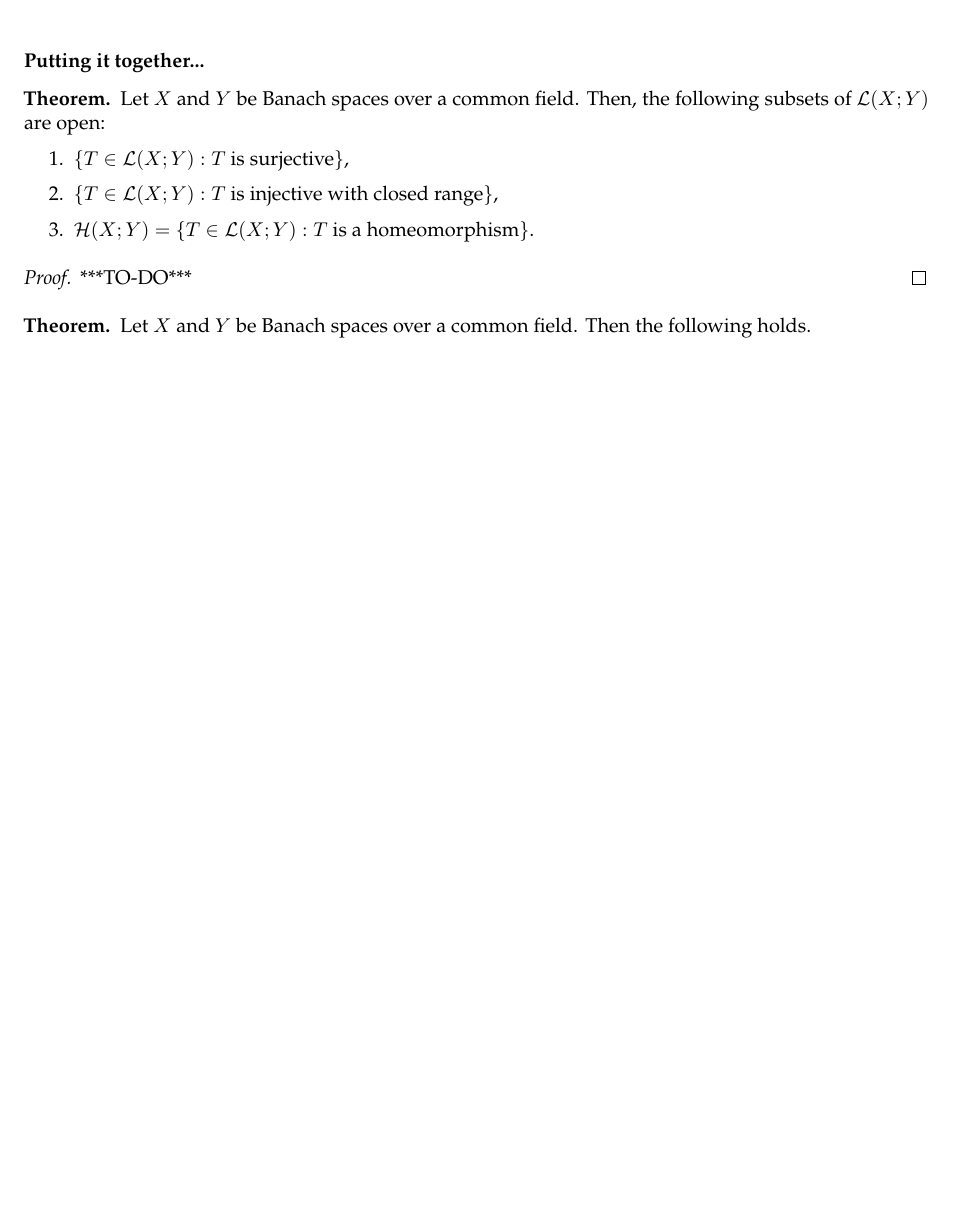
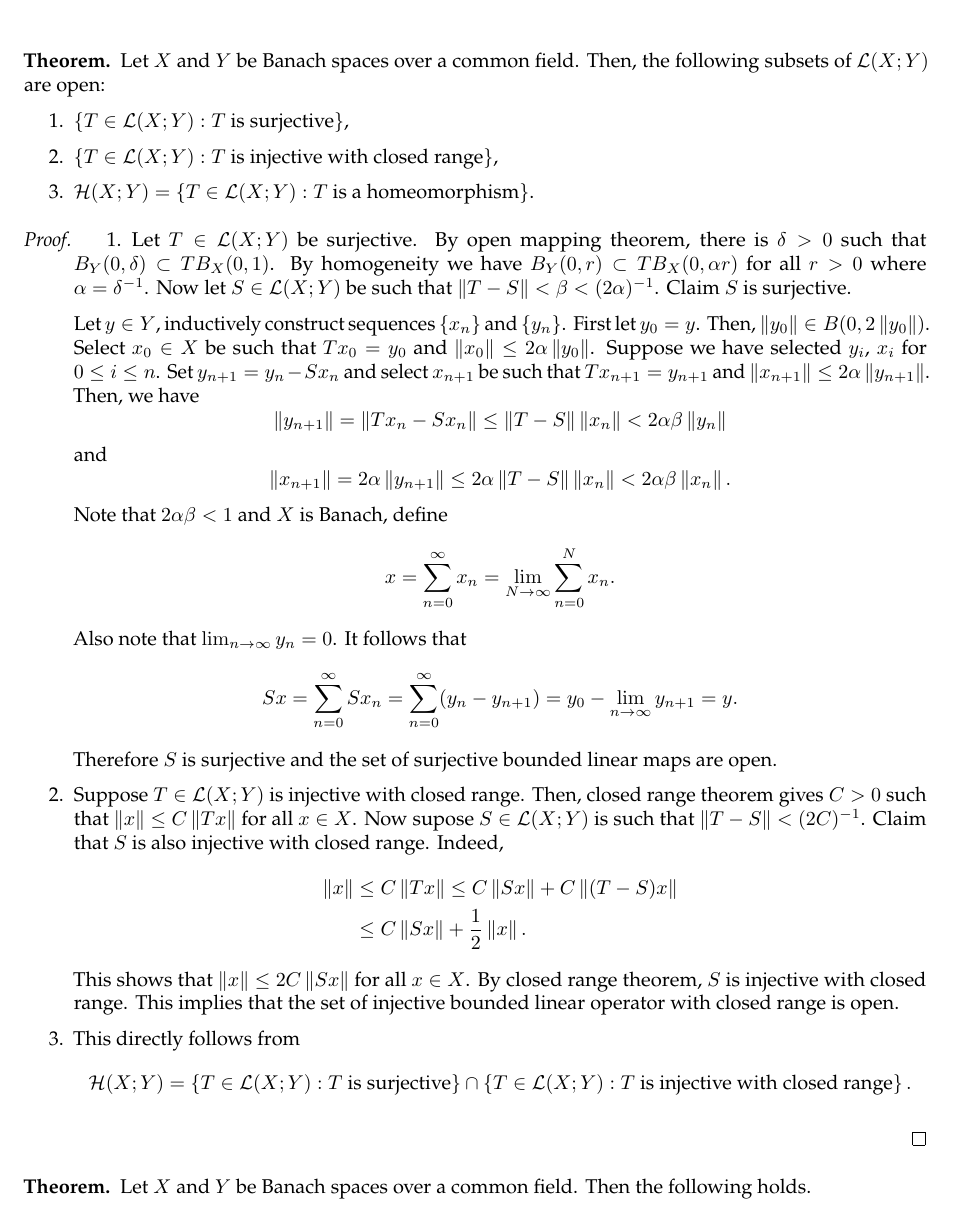
Before and after one commit to RunqiuYe/analysis-notes, a LaTeX document (main.tex): part of page 7 of 8 before the commit and part of page 7 of 9 after it, cut at the place of the change, the shorter picture padded with empty space. Compiled offline with pdfLaTeX.

Commit message:
finish notes

```diff
--- a/main.tex
+++ b/main.tex
@@ -379,8 +379,6 @@ HINT: Prove that $(1) \implies (2) \implies (3) \implies (1)$.
   complete.
 \end{proof}
 
-\subsubsection*{Putting it together...}
-
 \begin{thm}
   Let $X$ and $Y$ be Banach spaces over a common field.
   Then, the following subsets of $\L(X; Y)$ are open:
@@ -392,7 +390,69 @@ HINT: Prove that $(1) \implies (2) \implies (3) \implies (1)$.
 \end{thm}
 
 \begin{proof}
-  ***TO-DO***
+\begin{enumerate}
+\item Let $T \in \L(X; Y)$ be surjective. By open mapping
+theorem, there is $\delta > 0$ such that $B_Y(0, \delta)
+\subset TB_X(0, 1)$. By homogeneity we have
+$B_Y(0, r) \subset TB_X(0, \alpha r)$ for all $r > 0$ where
+$\alpha = \delta^{-1}$. Now let $S \in \L(X; Y)$ be such that
+$\norm{T - S} < \beta < (2\alpha)^{-1}$. Claim $S$ is surjective.
+
+Let $y \in Y$, inductively construct sequences $\left\{ x_n \right\}$
+and $\left\{ y_n \right\}$. First let $y_0 = y$. Then,
+$\norm{y_0} \in B(0, 2\norm{y_0})$. Select
+$x_0 \in X$ be such that $T x_0 = y_0$ and $\norm{x_0}
+\leq 2 \alpha \norm{y_0}$. Suppose we have selected $y_i$,
+$x_i$ for $0 \leq i \leq n$. Set $y_{n+1} = y_n - S x_n$
+and select $x_{n+1}$ be such that $T x_{n+1} = y_{n+1}$
+and $\norm{x_{n+1}} \leq 2\alpha \norm{y_{n+1}}$.
+Then, we have
+\[
+\norm{y_{n+1}} = \norm{T x_n - S x_n} \leq
+\norm{T - S} \norm{x_n} < 2 \alpha\beta \norm{y_n}
+\]
+and
+\[
+\norm{x_{n+1}} = 2 \alpha \norm{y_{n+1}} \leq
+2 \alpha \norm{T - S} \norm{x_n} < 2 \alpha \beta \norm{x_n}.
+\]
+Note that $2 \alpha\beta < 1$ and $X$ is Banach, define
+\[
+x = \sum_{n=0}^\infty x_n = \lim_{N \to \infty}
+\sum_{n = 0}^N x_n.
+\]
+Also note that $\lim_{n \to \infty} y_n = 0$. It follows
+that
+\[
+S x = \sum_{n=0}^\infty S x_n
+= \sum_{n=0}^\infty (y_n - y_{n+1})
+= y_0 - \lim_{n \to \infty} y_{n+1} = y.
+\]
+Therefore $S$ is surjective and the set of surjective
+bounded linear maps are open.
+
+\item Suppose $T \in \L(X; Y)$ is injective with closed range.
+Then, closed range theorem gives $C > 0$ such that
+$\norm{x} \leq C \norm{T x}$ for all $x \in X$. Now supose
+$S \in \L(X; Y)$ is such that $\norm{T - S} < (2C)^{-1}$.
+Claim that $S$ is also injective with closed range. Indeed,
+\[
+\begin{aligned}
+  \norm{x} &\leq C\norm{T x} \leq C \norm{Sx} + C \norm{(T-S)x} \\
+  & \leq C \norm{Sx} + \frac{1}{2}\norm{x}.
+\end{aligned}
+\]
+This shows that $\norm{x} \leq 2C \norm{Sx}$ for all $x \in X$.
+By closed range theorem, $S$ is injective with closed range.
+This implies that the set of injective bounded linear operator
+with closed range is open.
+
+\item This directly follows from
+\[
+\H(X; Y) = \left\{ T \in \L(X; Y) : \text{$T$ is surjective} \right\}
+\cap \left\{ T \in \L(X; Y) : \text{$T$ is injective with closed range} \right\}.
+\]
+\end{enumerate}
 \end{proof}
 
 \begin{thm}
```
Also changed, not shown: main.pdf, 5 other files.
